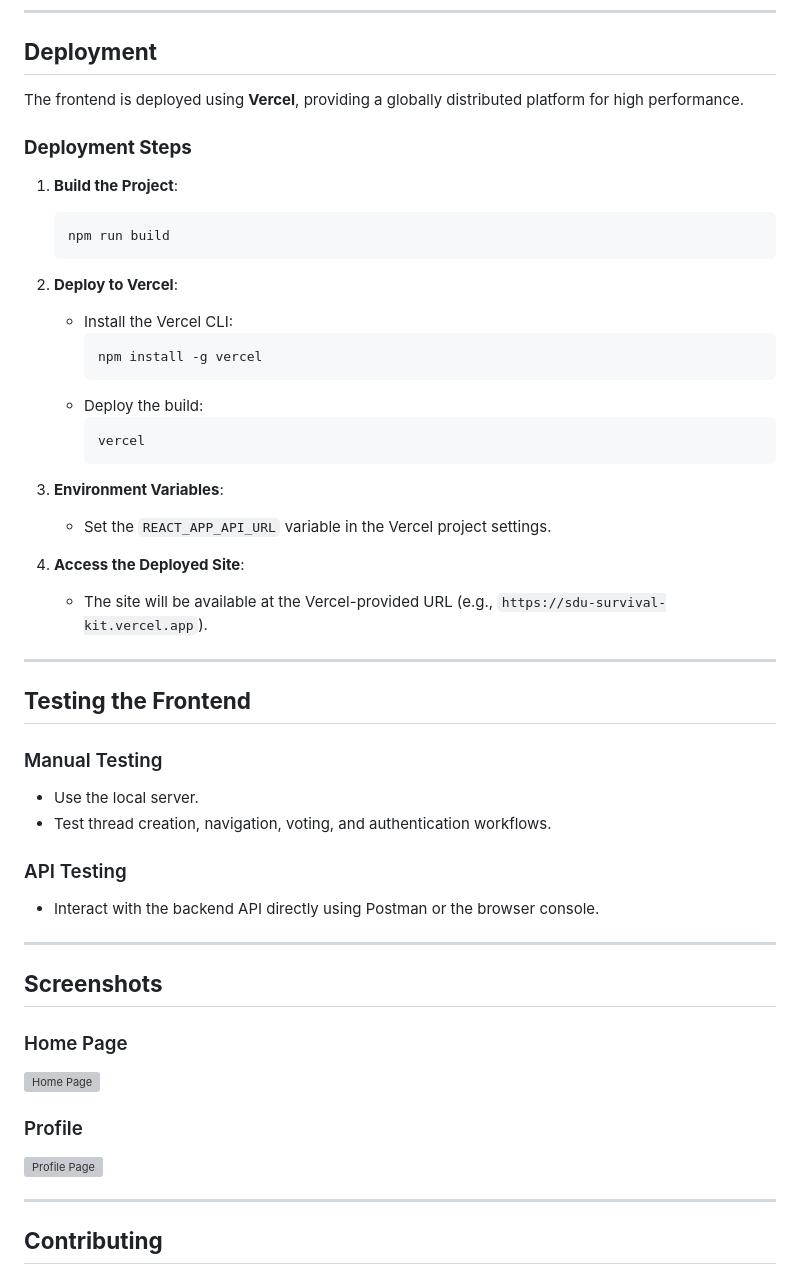
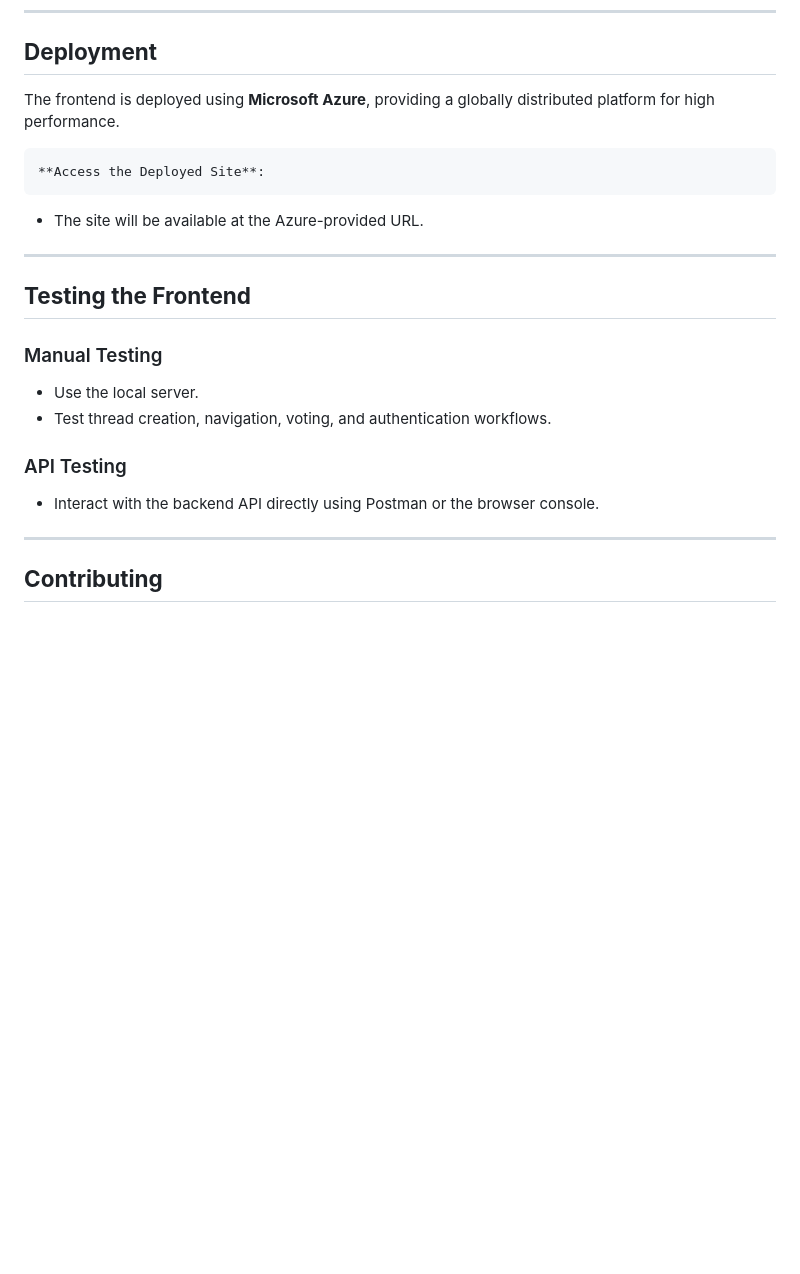
Before and after one commit to tortugichh/sdu-survival-kit, a Markdown page: README.md, the part around the change. Rendered like a GitHub page; blank space fills up the shorter version; grey boxes are pictures that could not be loaded.

````diff
--- a/README.md
+++ b/README.md
@@ -118,30 +118,10 @@ src/
 
 ## **Deployment**
 
-The frontend is deployed using **Vercel**, providing a globally distributed platform for high performance.
+The frontend is deployed using **Microsoft Azure**, providing a globally distributed platform for high performance.
 
-### **Deployment Steps**
-
-1. **Build the Project**:
-   ```bash
-   npm run build
-   ```
-
-2. **Deploy to Vercel**:
-   - Install the Vercel CLI:
-     ```bash
-     npm install -g vercel
-     ```
-   - Deploy the build:
-     ```bash
-     vercel
-     ```
-
-3. **Environment Variables**:
-   - Set the `REACT_APP_API_URL` variable in the Vercel project settings.
-
-4. **Access the Deployed Site**:
-   - The site will be available at the Vercel-provided URL (e.g., `https://sdu-survival-kit.vercel.app`).
+    **Access the Deployed Site**:
+   - The site will be available at the Azure-provided URL.
 
 ---
 
@@ -154,15 +134,6 @@ The frontend is deployed using **Vercel**, providing a globally distributed plat
 ### API Testing
 - Interact with the backend API directly using Postman or the browser console.
 
----
-
-## **Screenshots**
-
-### Home Page
-![Home Page](https://i.imgur.com/xP3hoYO.png)
-
-### Profile
-![Profile Page](https://i.imgur.com/QUwe6Hv.png)
 
 ---
 
````
